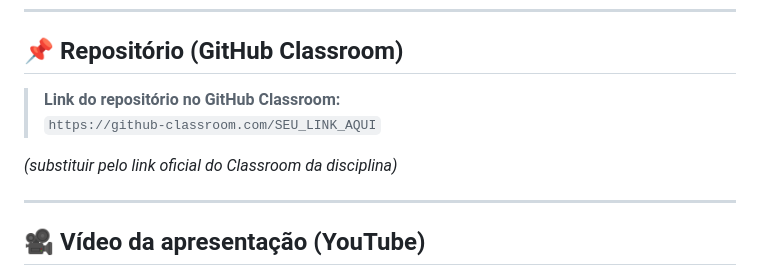
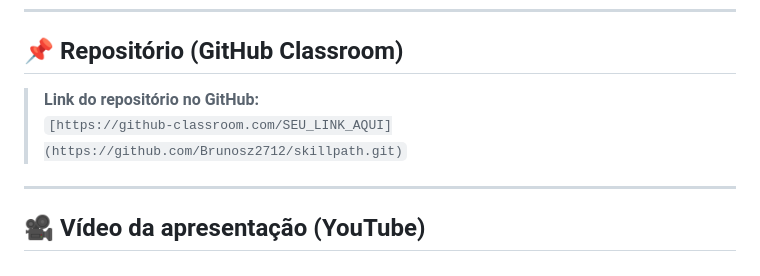
Before and after one commit to Brunosz2712/skillpath, a Markdown page: README.md, the part around the change. Drawn GitHub-style.

Commit message:
Fixando  links do repositório no README
Updated repository links in README.md

```diff
--- a/README.md
+++ b/README.md
@@ -15,10 +15,8 @@ O app organiza trilhas iniciais de estudo em diferentes áreas e acompanha o pro
 
 ## 📌 Repositório (GitHub Classroom)
 
-> **Link do repositório no GitHub Classroom:**
-> `https://github-classroom.com/SEU_LINK_AQUI`
-
-_(substituir pelo link oficial do Classroom da disciplina)_
+> **Link do repositório no GitHub:**
+> `[https://github-classroom.com/SEU_LINK_AQUI](https://github.com/Brunosz2712/skillpath.git)`
 
 ---
 
```
